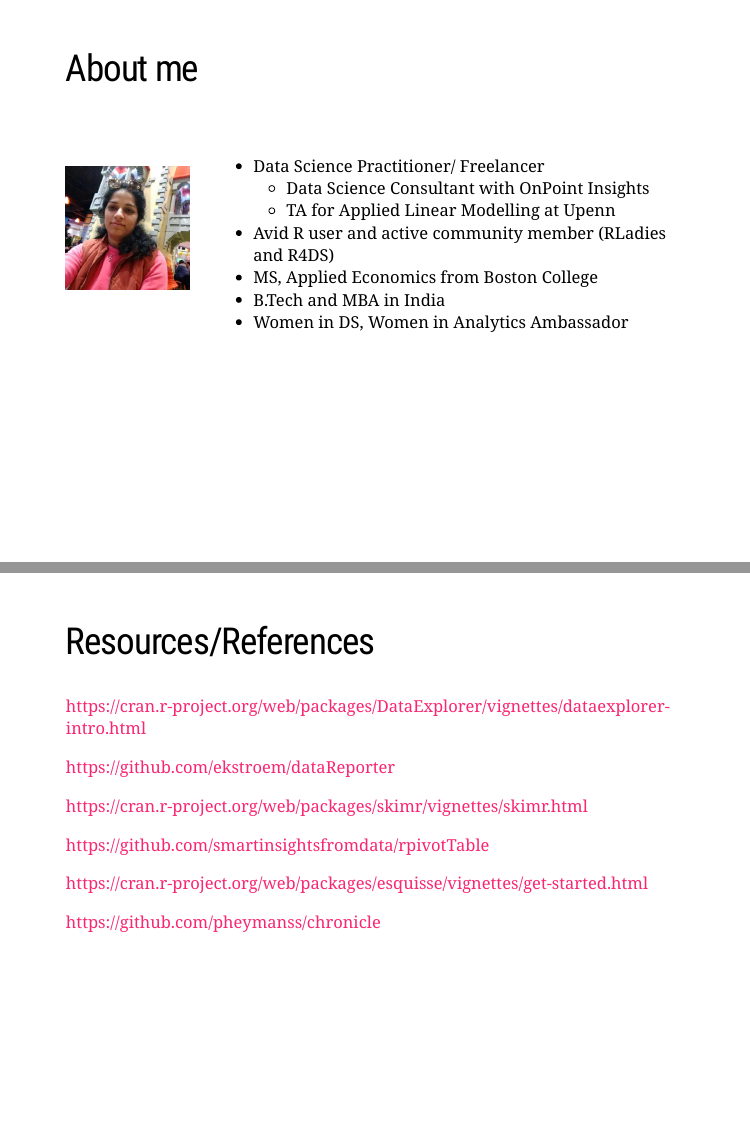
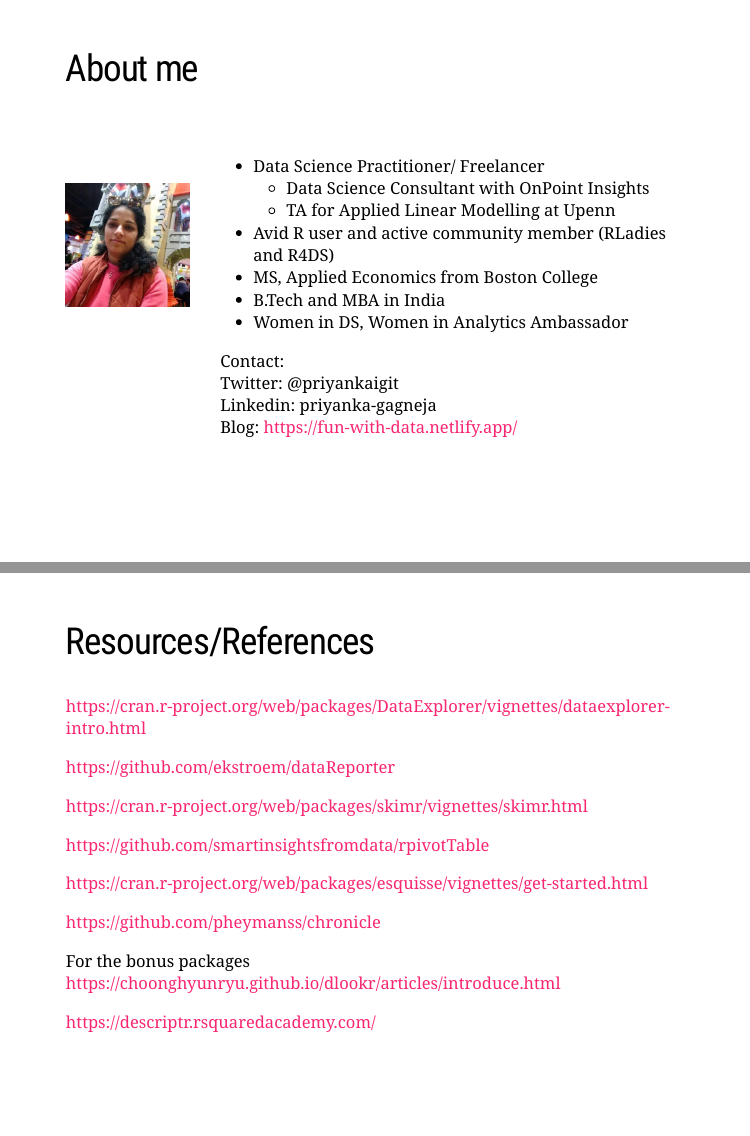
Before and after one commit to priyankagagneja/Talks, an R Markdown document (EDA_Workflow/EDA_workflow_Boston_useR_talk.Rmd): pages 2 and 13 of 15, joined at a grey line. The pictures show the slides in the output file EDA_Workflow/EDA_workflow_Boston_useR_talk.html that the author committed with the source; the slides are laid out offline by our stand-in for remark.js, each with all of its steps uncovered, in fonts that may differ from those the slides ask for, and without slide numbers, shadows or browser add-ons; a font, style sheet, LaTeX package, included part or bibliography that could not be used is replaced or left out.

Commit message:
clean up v2 talks/EDA_workflow folder

```diff
--- a/EDA_Workflow/EDA_workflow_Boston_useR_talk.Rmd
+++ b/EDA_Workflow/EDA_workflow_Boston_useR_talk.Rmd
@@ -31,6 +32,11 @@ library(tidyverse)
 * MS, Applied Economics from Boston College
 * B.Tech and MBA in India
 * Women in DS, Women in Analytics Ambassador
+
+Contact: <br>
+Twitter: @priyankaigit <br>
+Linkedin: priyanka-gagneja <br>
+Blog: https://fun-with-data.netlify.app/
 ]
 
 ---
@@ -221,6 +227,13 @@ https://cran.r-project.org/web/packages/esquisse/vignettes/get-started.html
 
 https://github.com/pheymanss/chronicle
 
+
+
+For the bonus packages
+https://choonghyunryu.github.io/dlookr/articles/introduce.html
+
+https://descriptr.rsquaredacademy.com/
+
 ---
 
 ## Bonus
```
Also changed, not shown: EDA_Workflow/EDA_workflow_Boston_useR_talk.html, EDA_Workflow/EDA_workflow_Boston_useR_talk.pdf, EDA_Workflow/EDA_workflow_Boston_useR_talk.Rmd (3 more changed lines).
